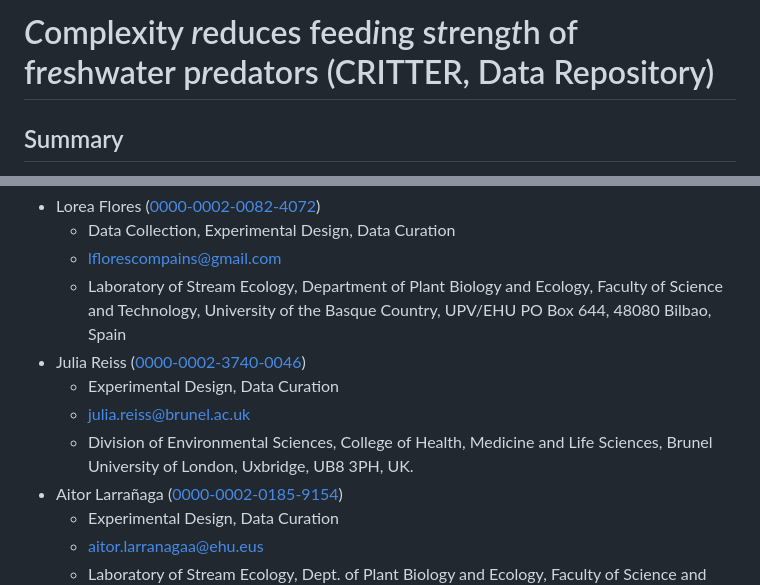
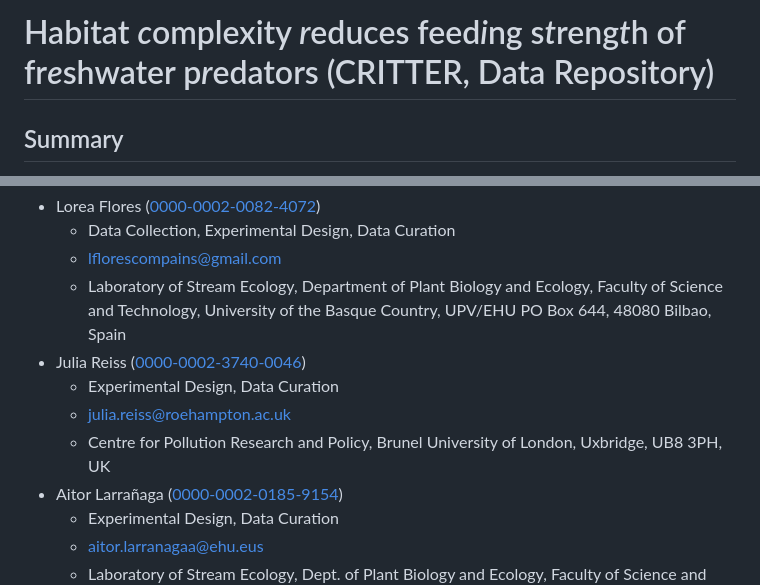
Before and after one commit to b-c-r/CRITTERdata, a Markdown page: README.md, 2 parts joined by grey strips. Rendered like a GitHub page.

Commit message:
Updated title and affilinations

```diff
--- a/README.md
+++ b/README.md
@@ -1,4 +1,4 @@
-# *C*omplexity *r*educes feed*i*ng s*t*reng*t*h of fr*e*shwater p*r*edators (CRITTER, Data Repository)
+# Habitat *c*omplexity *r*educes feed*i*ng s*t*reng*t*h of fr*e*shwater p*r*edators (CRITTER, Data Repository)
 
 ## Summary
 
@@ -16,8 +16,8 @@ This data is published under a [**Creative Commons BY 4.0**](https://creativecom
     -   Laboratory of Stream Ecology, Department of Plant Biology and Ecology, Faculty of Science and Technology, University of the Basque Country, UPV/EHU PO Box 644, 48080 Bilbao, Spain
 -   Julia Reiss ([0000-0002-3740-0046](https://orcid.org/0000-0002-3740-0046))
     -   Experimental Design, Data Curation
-    -   [julia.reiss@brunel.ac.uk](julia.reiss@brunel.ac.uk)
-    -   Division of Environmental Sciences, College of Health, Medicine and Life Sciences, Brunel University of London, Uxbridge, UB8 3PH, UK.
+    -   [julia.reiss@roehampton.ac.uk](julia.reiss@roehampton.ac.uk)
+    -   Centre for Pollution Research and Policy, Brunel University of London, Uxbridge, UB8 3PH, UK
 -   Aitor Larrañaga ([0000-0002-0185-9154](https://orcid.org/0000-0002-0185-9154))
     -   Experimental Design, Data Curation
     -   [aitor.larranagaa@ehu.eus](aitor.larranagaa@ehu.eus)
```
